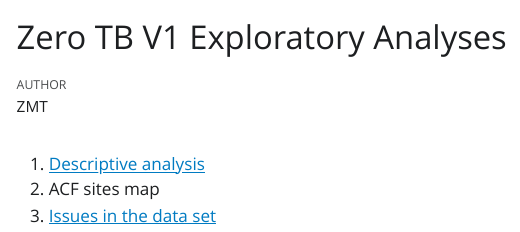
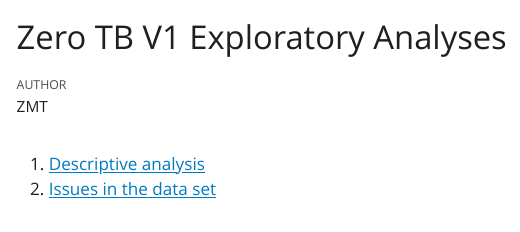
Before and after one commit to zawmtun/zero_tb_v1_page, a Quarto document (index.qmd): the page in a window 1100 px wide, from its top. The pictures show the output file index.html that the author committed with the source, opened offline; Quarto's library style sheets are replaced by a plain one without menus.

Commit message:
remove an entry on ACF screening site map in index.qmd

```diff
--- a/index.qmd
+++ b/index.qmd
@@ -5,5 +5,4 @@ format: html
 ---
 
 1.  [Descriptive analysis](./analyses/descriptive_analysis.html)
-2.  ACF sites map
-3.  [Issues in the data set](https://docs.google.com/document/d/1hm2-TluNptFI9JU2xOPdfyydH73kID42BwE42JAYUeE/edit?usp=sharing)
+2.  [Issues in the data set](https://docs.google.com/document/d/1hm2-TluNptFI9JU2xOPdfyydH73kID42BwE42JAYUeE/edit?usp=sharing)
```
Also changed, not shown: index.html.
